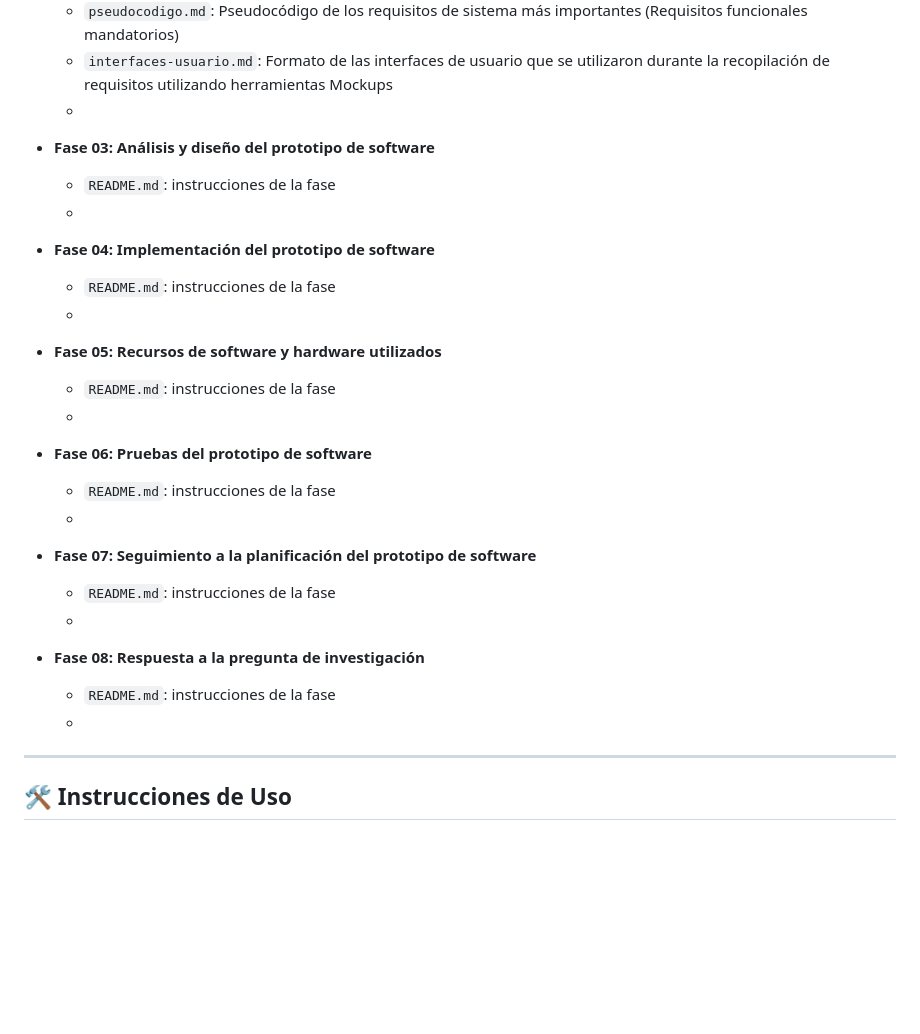
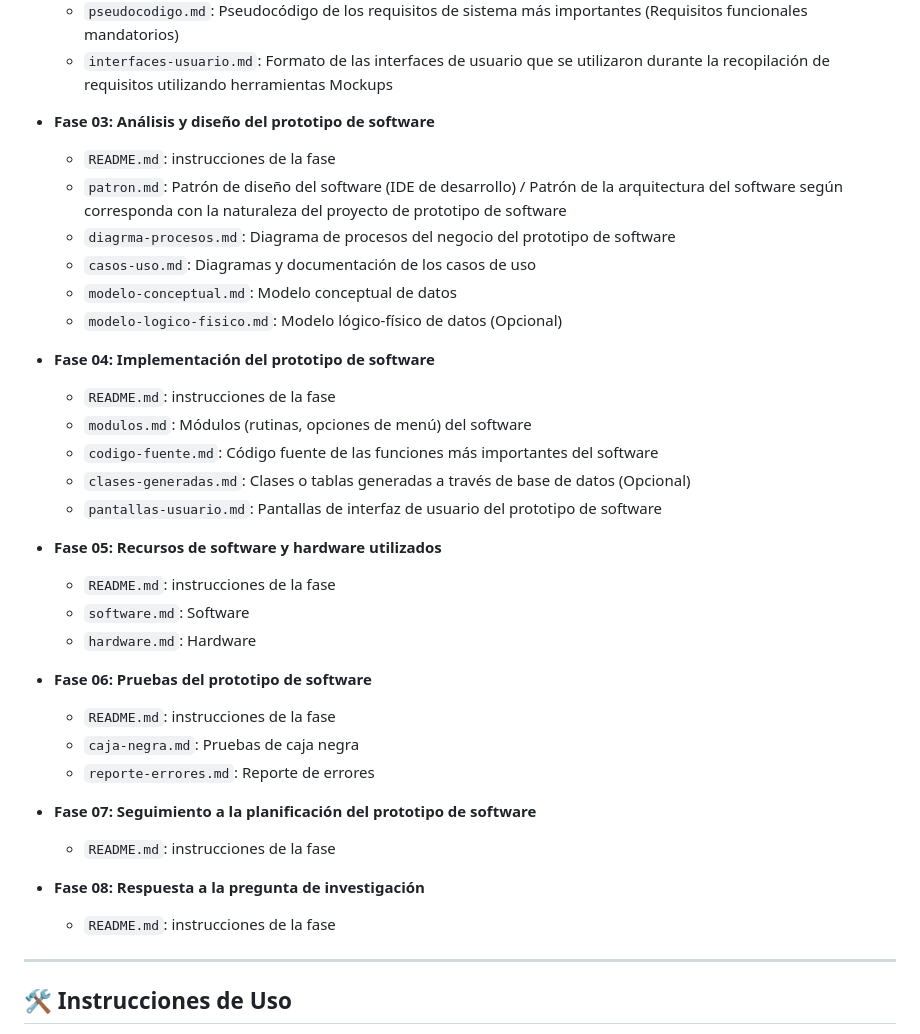
Before and after one commit to PendoVan/ED04, a Markdown page: docs/guide02/README.md, the part around the change. Rendered like a GitHub page; blank space fills up the shorter version.

```diff
--- a/docs/guide02/README.md
+++ b/docs/guide02/README.md
@@ -51,25 +51,37 @@ En una segunda fase, cada grupo de trabajo elaborará el plan de proyecto de des
   - `requisitos-no-funcionales.md`: Descripción detallada de requisitos no funcionales mandatorios del software
   - `pseudocodigo.md`: Pseudocódigo de los requisitos de sistema más importantes (Requisitos funcionales mandatorios)
   - `interfaces-usuario.md`: Formato de las interfaces de usuario que se utilizaron durante la recopilación de requisitos utilizando herramientas Mockups
-  -
+
 - **Fase 03: Análisis y diseño del prototipo de software**
   - `README.md`: instrucciones de la fase
-  -
+  - `patron.md`: Patrón de diseño del software (IDE de desarrollo) / Patrón de la arquitectura del software según corresponda con la naturaleza del proyecto de prototipo de software
+  - `diagrma-procesos.md`: Diagrama de procesos del negocio del prototipo de software
+  - `casos-uso.md`: Diagramas y documentación de los casos de uso
+  - `modelo-conceptual.md`: Modelo conceptual de datos
+  - `modelo-logico-fisico.md`: Modelo lógico-físico de datos (Opcional)
+
 - **Fase 04: Implementación del prototipo de software**
   - `README.md`: instrucciones de la fase
-  -
+  - `modulos.md`: Módulos (rutinas, opciones de menú) del software
+  - `codigo-fuente.md`: Código fuente de las funciones más importantes del software
+  - `clases-generadas.md`: Clases o tablas generadas a través de base de datos (Opcional)
+  - `pantallas-usuario.md`: Pantallas de interfaz de usuario del prototipo de software
+
 - **Fase 05: Recursos de software y hardware utilizados**
   - `README.md`: instrucciones de la fase
-  -
+  - `software.md`: Software
+  - `hardware.md`: Hardware
+
 - **Fase 06: Pruebas del prototipo de software**
   - `README.md`: instrucciones de la fase
-  -
+  - `caja-negra.md`: Pruebas de caja negra
+  - `reporte-errores.md`: Reporte de errores
+
 - **Fase 07: Seguimiento a la planificación del prototipo de software**
   - `README.md`: instrucciones de la fase
-  -
+
 - **Fase 08: Respuesta a la pregunta de investigación**
   - `README.md`: instrucciones de la fase
-  -
 
 
 ---
```
